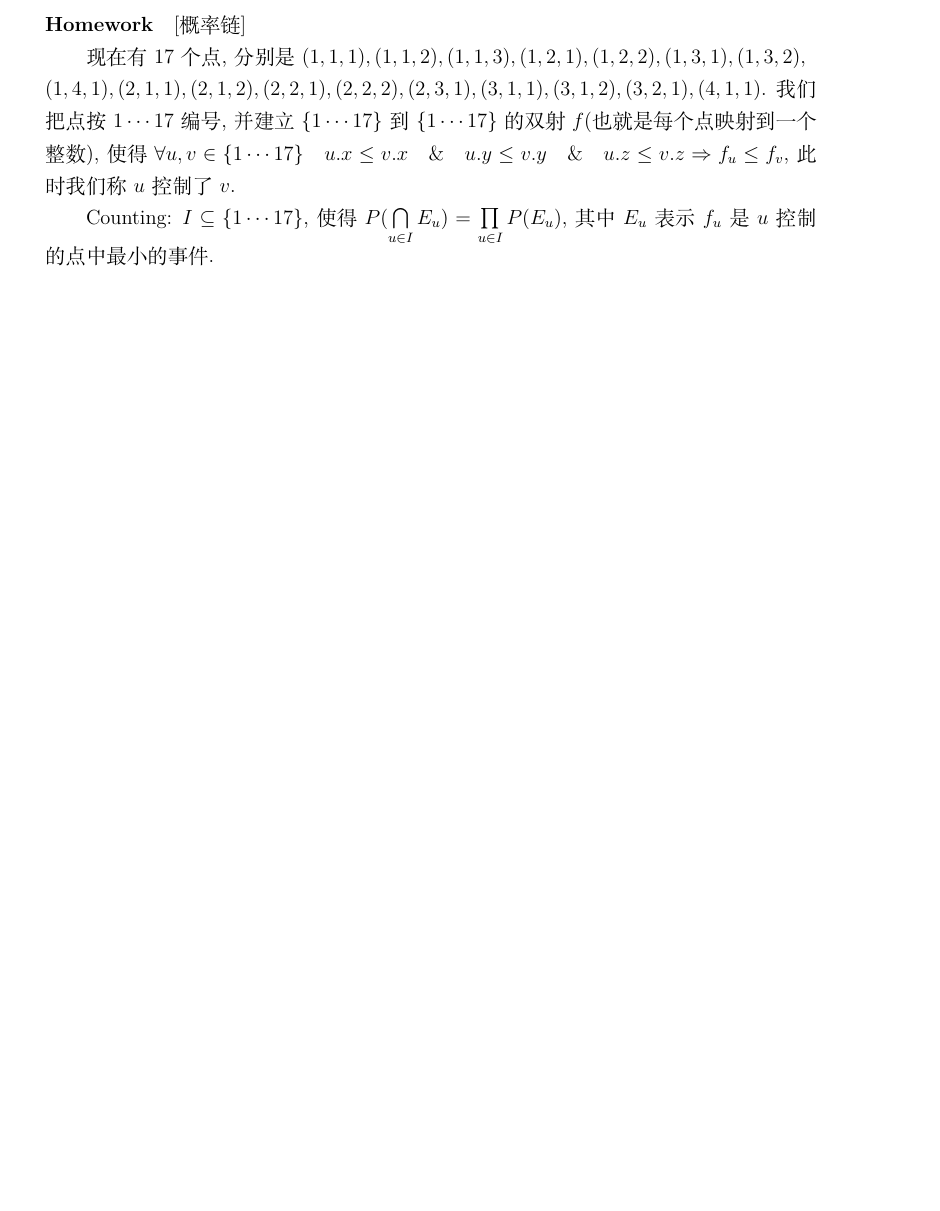
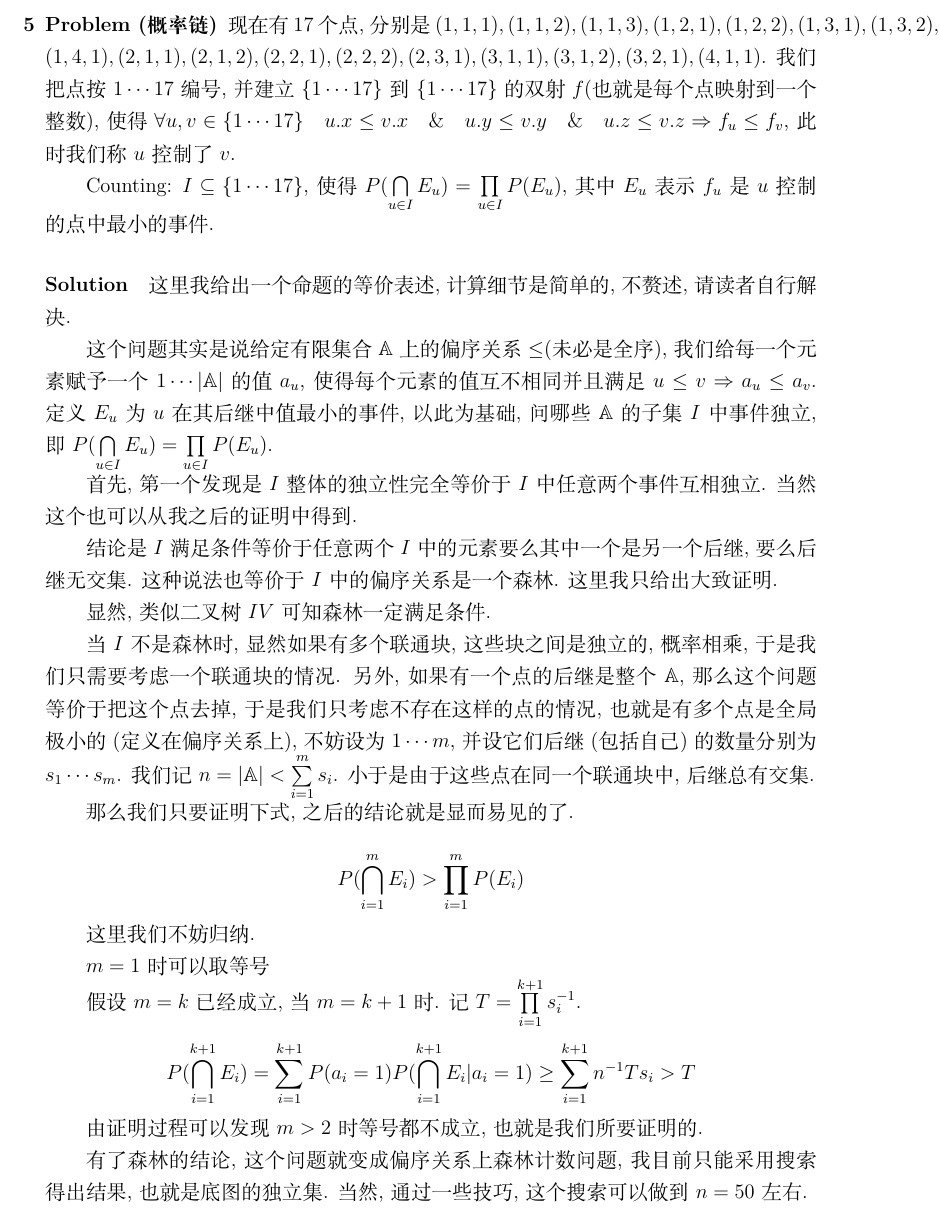
Before and after one commit to ACM-Class-2016/probability-theory-lecture-notes, a LaTeX document (Lecture Notes/5/Probability_Theory_Note5.tex): part of page 4 of 5, cut so that both start at the same text, the shorter picture padded with empty space. Compiled offline with XeLaTeX.

Commit message:
complete a homework

```diff
--- a/Lecture Notes/5/Probability_Theory_Note5.tex
+++ b/Lecture Notes/5/Probability_Theory_Note5.tex
@@ -108,13 +108,50 @@
 
 	\end{prob}
 
-	\begin{home} [概率链]
+	\begin{prob} [概率链]
 
 		现在有17个点, 分别是$(1, 1, 1), (1, 1, 2), (1, 1, 3), (1, 2, 1), (1, 2, 2), (1, 3, 1), (1, 3, 2),\\ (1, 4, 1), (2, 1, 1), (2, 1, 2), (2, 2, 1), (2, 2, 2), (2, 3, 1), (3, 1, 1), (3, 1, 2), (3, 2, 1), (4, 1, 1)$. 我们把点按$1\cdots 17$编号, 并建立$\{1\cdots 17\}$到$\{1\cdots 17\}$的双射$f$(也就是每个点映射到一个整数), 使得$\forall u, v \in \{1\cdots 17\} \quad u.x \le v.x \quad \& \quad u.y \le v.y \quad \& \quad u.z \le v.z \Rightarrow f_u \le f_v$, 此时我们称$u$控制了$v$.
 
 		Counting: $I \subseteq \{1 \cdots 17\}$, 使得$P(\bigcap\limits_{u \in I}E_u) = \prod\limits_{u \in I}P(E_u)$, 其中$E_u$表示$f_u$是$u$控制的点中最小的事件.
 
-	\end{home}
+		\sol
+
+		这里我给出一个命题的等价表述, 计算细节是简单的, 不赘述, 请读者自行解决.
+
+		这个问题其实是说给定有限集合$\mathbb{A}$上的偏序关系$\le$(未必是全序), 我们给每一个元素赋予一个$1 \cdots |\mathbb{A}|$的值$a_u$, 使得每个元素的值互不相同并且满足$u \le v \Rightarrow a_u \le a_v$. 定义$E_u$为$u$在其后继中值最小的事件, 以此为基础, 问哪些$\mathbb{A}$的子集$I$中事件独立, 即$P(\bigcap\limits_{u \in I}E_u) = \prod\limits_{u \in I}P(E_u)$.
+
+		首先, 第一个发现是$I$整体的独立性完全等价于$I$中任意两个事件互相独立. 当然这个也可以从我之后的证明中得到.
+
+		结论是$I$满足条件等价于任意两个$I$中的元素要么其中一个是另一个后继, 要么后继无交集. 这种说法也等价于$I$中的偏序关系是一个森林. 这里我只给出大致证明.
+
+		显然, 类似二叉树$\uppercase\expandafter{\romannumeral4}$可知森林一定满足条件.
+
+		当$I$不是森林时, 显然如果有多个联通块, 这些块之间是独立的, 概率相乘, 于是我们只需要考虑一个联通块的情况. 另外, 如果有一个点的后继是整个$\mathbb{A}$, 那么这个问题等价于把这个点去掉, 于是我们只考虑不存在这样的点的情况, 也就是有多个点是全局极小的(定义在偏序关系上), 不妨设为$1\cdots m$, 并设它们后继(包括自己)的数量分别为$s_1 \cdots s_m$. 我们记$n = |\mathbb{A}| < \sum\limits_{i = 1}^{m}s_i$. 小于是由于这些点在同一个联通块中, 后继总有交集.
+
+		那么我们只要证明下式, 之后的结论就是显而易见的了.
+
+		\begin{equation*}
+			P(\bigcap\limits_{i=1}^{m}E_i) > \prod\limits_{i=1}^{m}P(E_i)
+		\end{equation*}
+
+		这里我们不妨归纳.
+
+		$m = 1$时可以取等号
+
+		假设$m = k$已经成立, 当$m = k + 1$时. 记$T = \prod\limits_{i = 1}^{k+1}s_i^{-1}$.
+
+		\begin{equation*}
+			P(\bigcap\limits_{i=1}^{k+1}E_i)
+			= \sum\limits_{i=1}^{k+1}P(a_i=1)P(\bigcap\limits_{i=1}^{k+1}E_i|a_i=1)
+			\geq \sum\limits_{i=1}^{k+1}n^{-1}Ts_i
+			> T
+		\end{equation*}
+
+		由证明过程可以发现$m>2$时等号都不成立, 也就是我们所要证明的.
+
+		有了森林的结论, 这个问题就变成偏序关系上森林计数问题, 我目前只能采用搜索得出结果, 也就是底图的独立集. 当然, 通过一些技巧, 这个搜索可以做到$n=50$左右.
+
+	\end{prob}
 
 	\begin{prob} [二叉树$\uppercase\expandafter{\romannumeral3}$另解]
 
```
Also changed, not shown: Lecture Notes/5/Probability_Theory_Note5.pdf.
